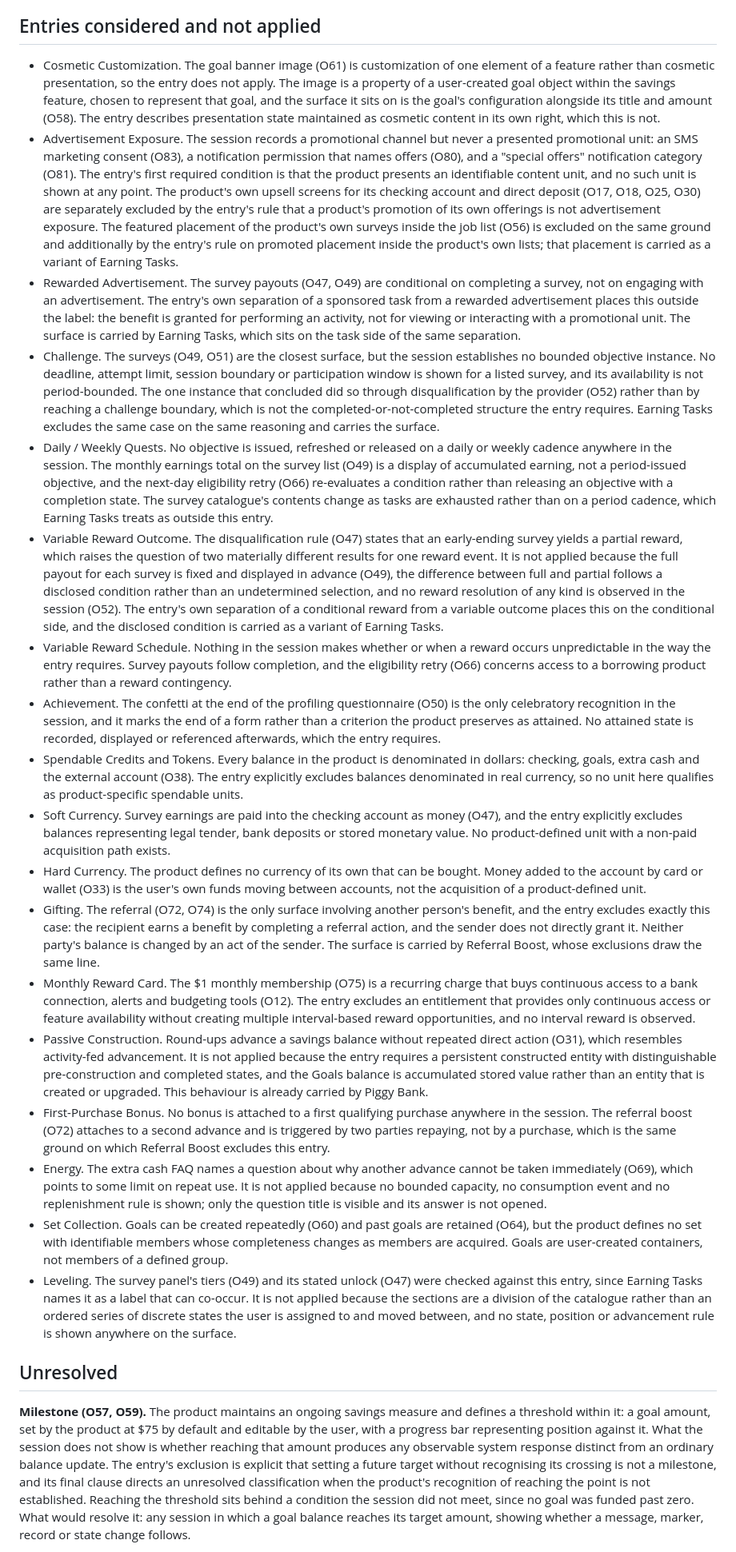
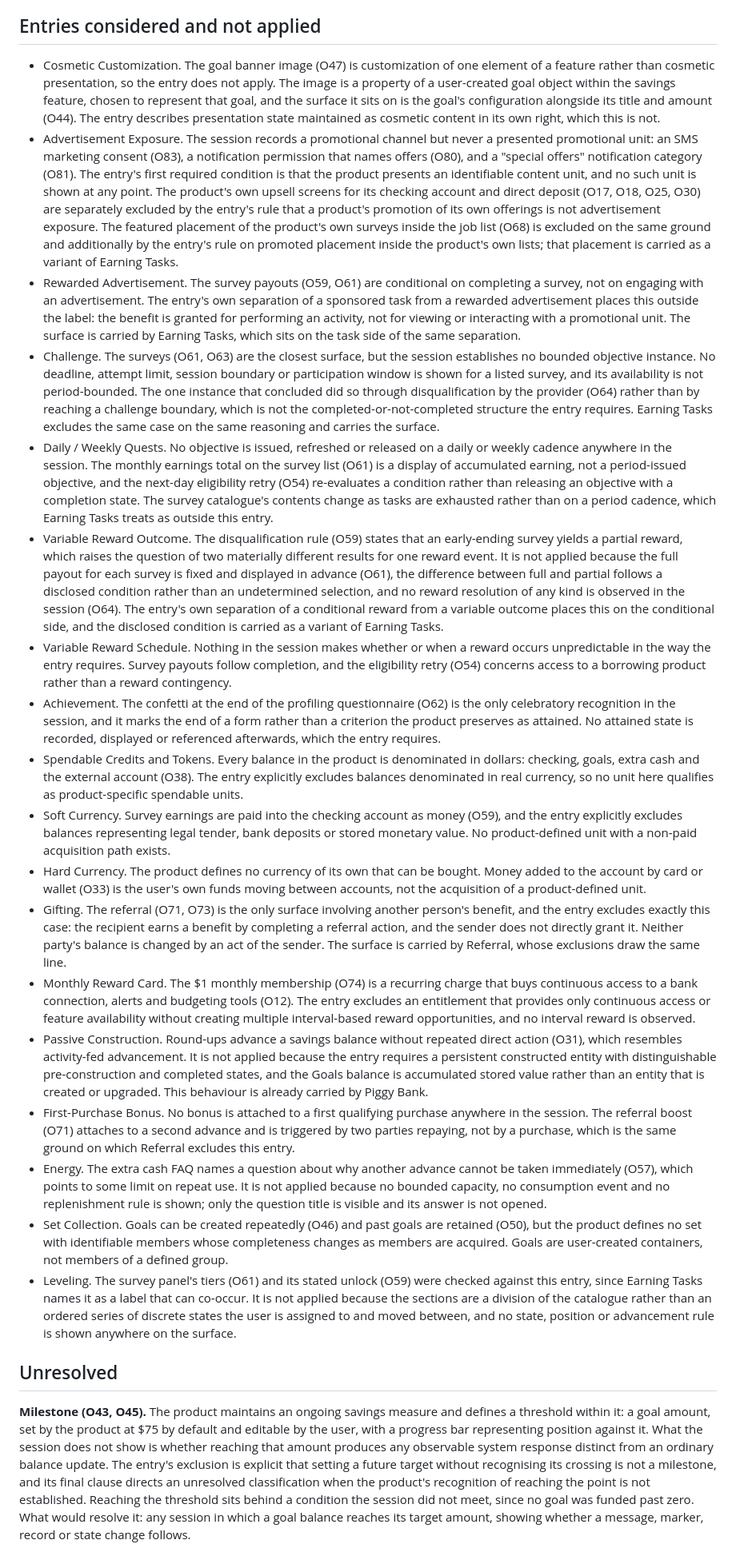
Before and after one commit to lavkozakijevic/mechanics-playbook-prototype, a Markdown page: sources/analyses/dave.md, the part around one of its changes. Shown at 80% size. Rendered like a GitHub page.

```diff
--- a/sources/analyses/dave.md
+++ b/sources/analyses/dave.md
@@ -1001,26 +996,26 @@ No observations. The session records no surface on which the user can see, inter
 
 ## Entries considered and not applied
 
-- Cosmetic Customization. The goal banner image (O61) is customization of one element of a feature rather than cosmetic presentation, so the entry does not apply. The image is a property of a user-created goal object within the savings feature, chosen to represent that goal, and the surface it sits on is the goal's configuration alongside its title and amount (O58). The entry describes presentation state maintained as cosmetic content in its own right, which this is not.
-- Advertisement Exposure. The session records a promotional channel but never a presented promotional unit: an SMS marketing consent (O83), a notification permission that names offers (O80), and a "special offers" notification category (O81). The entry's first required condition is that the product presents an identifiable content unit, and no such unit is shown at any point. The product's own upsell screens for its checking account and direct deposit (O17, O18, O25, O30) are separately excluded by the entry's rule that a product's promotion of its own offerings is not advertisement exposure. The featured placement of the product's own surveys inside the job list (O56) is excluded on the same ground and additionally by the entry's rule on promoted placement inside the product's own lists; that placement is carried as a variant of Earning Tasks.
-- Rewarded Advertisement. The survey payouts (O47, O49) are conditional on completing a survey, not on engaging with an advertisement. The entry's own separation of a sponsored task from a rewarded advertisement places this outside the label: the benefit is granted for performing an activity, not for viewing or interacting with a promotional unit. The surface is carried by Earning Tasks, which sits on the task side of the same separation.
-- Challenge. The surveys (O49, O51) are the closest surface, but the session establishes no bounded objective instance. No deadline, attempt limit, session boundary or participation window is shown for a listed survey, and its availability is not period-bounded. The one instance that concluded did so through disqualification by the provider (O52) rather than by reaching a challenge boundary, which is not the completed-or-not-completed structure the entry requires. Earning Tasks excludes the same case on the same reasoning and carries the surface.
-- Daily / Weekly Quests. No objective is issued, refreshed or released on a daily or weekly cadence anywhere in the session. The monthly earnings total on the survey list (O49) is a display of accumulated earning, not a period-issued objective, and the next-day eligibility retry (O66) re-evaluates a condition rather than releasing an objective with a completion state. The survey catalogue's contents change as tasks are exhausted rather than on a period cadence, which Earning Tasks treats as outside this entry.
-- Variable Reward Outcome. The disqualification rule (O47) states that an early-ending survey yields a partial reward, which raises the question of two materially different results for one reward event. It is not applied because the full payout for each survey is fixed and displayed in advance (O49), the difference between full and partial follows a disclosed condition rather than an undetermined selection, and no reward resolution of any kind is observed in the session (O52). The entry's own separation of a conditional reward from a variable outcome places this on the conditional side, and the disclosed condition is carried as a variant of Earning Tasks.
-- Variable Reward Schedule. Nothing in the session makes whether or when a reward occurs unpredictable in the way the entry requires. Survey payouts follow completion, and the eligibility retry (O66) concerns access to a borrowing product rather than a reward contingency.
-- Achievement. The confetti at the end of the profiling questionnaire (O50) is the only celebratory recognition in the session, and it marks the end of a form rather than a criterion the product preserves as attained. No attained state is recorded, displayed or referenced afterwards, which the entry requires.
+- Cosmetic Customization. The goal banner image (O47) is customization of one element of a feature rather than cosmetic presentation, so the entry does not apply. The image is a property of a user-created goal object within the savings feature, chosen to represent that goal, and the surface it sits on is the goal's configuration alongside its title and amount (O44). The entry describes presentation state maintained as cosmetic content in its own right, which this is not.
+- Advertisement Exposure. The session records a promotional channel but never a presented promotional unit: an SMS marketing consent (O83), a notification permission that names offers (O80), and a "special offers" notification category (O81). The entry's first required condition is that the product presents an identifiable content unit, and no such unit is shown at any point. The product's own upsell screens for its checking account and direct deposit (O17, O18, O25, O30) are separately excluded by the entry's rule that a product's promotion of its own offerings is not advertisement exposure. The featured placement of the product's own surveys inside the job list (O68) is excluded on the same ground and additionally by the entry's rule on promoted placement inside the product's own lists; that placement is carried as a variant of Earning Tasks.
+- Rewarded Advertisement. The survey payouts (O59, O61) are conditional on completing a survey, not on engaging with an advertisement. The entry's own separation of a sponsored task from a rewarded advertisement places this outside the label: the benefit is granted for performing an activity, not for viewing or interacting with a promotional unit. The surface is carried by Earning Tasks, which sits on the task side of the same separation.
+- Challenge. The surveys (O61, O63) are the closest surface, but the session establishes no bounded objective instance. No deadline, attempt limit, session boundary or participation window is shown for a listed survey, and its availability is not period-bounded. The one instance that concluded did so through disqualification by the provider (O64) rather than by reaching a challenge boundary, which is not the completed-or-not-completed structure the entry requires. Earning Tasks excludes the same case on the same reasoning and carries the surface.
+- Daily / Weekly Quests. No objective is issued, refreshed or released on a daily or weekly cadence anywhere in the session. The monthly earnings total on the survey list (O61) is a display of accumulated earning, not a period-issued objective, and the next-day eligibility retry (O54) re-evaluates a condition rather than releasing an objective with a completion state. The survey catalogue's contents change as tasks are exhausted rather than on a period cadence, which Earning Tasks treats as outside this entry.
+- Variable Reward Outcome. The disqualification rule (O59) states that an early-ending survey yields a partial reward, which raises the question of two materially different results for one reward event. It is not applied because the full payout for each survey is fixed and displayed in advance (O61), the difference between full and partial follows a disclosed condition rather than an undetermined selection, and no reward resolution of any kind is observed in the session (O64). The entry's own separation of a conditional reward from a variable outcome places this on the conditional side, and the disclosed condition is carried as a variant of Earning Tasks.
+- Variable Reward Schedule. Nothing in the session makes whether or when a reward occurs unpredictable in the way the entry requires. Survey payouts follow completion, and the eligibility retry (O54) concerns access to a borrowing product rather than a reward contingency.
+- Achievement. The confetti at the end of the profiling questionnaire (O62) is the only celebratory recognition in the session, and it marks the end of a form rather than a criterion the product preserves as attained. No attained state is recorded, displayed or referenced afterwards, which the entry requires.
 - Spendable Credits and Tokens. Every balance in the product is denominated in dollars: checking, goals, extra cash and the external account (O38). The entry explicitly excludes balances denominated in real currency, so no unit here qualifies as product-specific spendable units.
-- Soft Currency. Survey earnings are paid into the checking account as money (O47), and the entry explicitly excludes balances representing legal tender, bank deposits or stored monetary value. No product-defined unit with a non-paid acquisition path exists.
+- Soft Currency. Survey earnings are paid into the checking account as money (O59), and the entry explicitly excludes balances representing legal tender, bank deposits or stored monetary value. No product-defined unit with a non-paid acquisition path exists.
 - Hard Currency. The product defines no currency of its own that can be bought. Money added to the account by card or wallet (O33) is the user's own funds moving between accounts, not the acquisition of a product-defined unit.
-- Gifting. The referral (O72, O74) is the only surface involving another person's benefit, and the entry excludes exactly this case: the recipient earns a benefit by completing a referral action, and the sender does not directly grant it. Neither party's balance is changed by an act of the sender. The surface is carried by Referral Boost, whose exclusions draw the same line.
-- Monthly Reward Card. The $1 monthly membership (O75) is a recurring charge that buys continuous access to a bank connection, alerts and budgeting tools (O12). The entry excludes an entitlement that provides only continuous access or feature availability without creating multiple interval-based reward opportunities, and no interval reward is observed.
+- Gifting. The referral (O71, O73) is the only surface involving another person's benefit, and the entry excludes exactly this case: the recipient earns a benefit by completing a referral action, and the sender does not directly grant it. Neither party's balance is changed by an act of the sender. The surface is carried by Referral, whose exclusions draw the same line.
+- Monthly Reward Card. The $1 monthly membership (O74) is a recurring charge that buys continuous access to a bank connection, alerts and budgeting tools (O12). The entry excludes an entitlement that provides only continuous access or feature availability without creating multiple interval-based reward opportunities, and no interval reward is observed.
 - Passive Construction. Round-ups advance a savings balance without repeated direct action (O31), which resembles activity-fed advancement. It is not applied because the entry requires a persistent constructed entity with distinguishable pre-construction and completed states, and the Goals balance is accumulated stored value rather than an entity that is created or upgraded. This behaviour is already carried by Piggy Bank.
-- First-Purchase Bonus. No bonus is attached to a first qualifying purchase anywhere in the session. The referral boost (O72) attaches to a second advance and is triggered by two parties repaying, not by a purchase, which is the same ground on which Referral Boost excludes this entry.
-- Energy. The extra cash FAQ names a question about why another advance cannot be taken immediately (O69), which points to some limit on repeat use. It is not applied because no bounded capacity, no consumption event and no replenishment rule is shown; only the question title is visible and its answer is not opened.
-- Set Collection. Goals can be created repeatedly (O60) and past goals are retained (O64), but the product defines no set with identifiable members whose completeness changes as members are acquired. Goals are user-created containers, not members of a defined group.
-- Leveling. The survey panel's tiers (O49) and its stated unlock (O47) were checked against this entry, since Earning Tasks names it as a label that can co-occur. It is not applied because the sections are a division of the catalogue rather than an ordered series of discrete states the user is assigned to and moved between, and no state, position or advancement rule is shown anywhere on the surface.
+- First-Purchase Bonus. No bonus is attached to a first qualifying purchase anywhere in the session. The referral boost (O71) attaches to a second advance and is triggered by two parties repaying, not by a purchase, which is the same ground on which Referral excludes this entry.
+- Energy. The extra cash FAQ names a question about why another advance cannot be taken immediately (O57), which points to some limit on repeat use. It is not applied because no bounded capacity, no consumption event and no replenishment rule is shown; only the question title is visible and its answer is not opened.
+- Set Collection. Goals can be created repeatedly (O46) and past goals are retained (O50), but the product defines no set with identifiable members whose completeness changes as members are acquired. Goals are user-created containers, not members of a defined group.
+- Leveling. The survey panel's tiers (O61) and its stated unlock (O59) were checked against this entry, since Earning Tasks names it as a label that can co-occur. It is not applied because the sections are a division of the catalogue rather than an ordered series of discrete states the user is assigned to and moved between, and no state, position or advancement rule is shown anywhere on the surface.
 
 ## Unresolved
 
-**Milestone (O57, O59).** The product maintains an ongoing savings measure and defines a threshold within it: a goal amount, set by the product at $75 by default and editable by the user, with a progress bar representing position against it. What the session does not show is whether reaching that amount produces any observable system response distinct from an ordinary balance update. The entry's exclusion is explicit that setting a future target without recognising its crossing is not a milestone, and its final clause directs an unresolved classification when the product's recognition of reaching the point is not established. Reaching the threshold sits behind a condition the session did not meet, since no goal was funded past zero. What would resolve it: any session in which a goal balance reaches its target amount, showing whether a message, marker, record or state change follows.
+**Milestone (O43, O45).** The product maintains an ongoing savings measure and defines a threshold within it: a goal amount, set by the product at $75 by default and editable by the user, with a progress bar representing position against it. What the session does not show is whether reaching that amount produces any observable system response distinct from an ordinary balance update. The entry's exclusion is explicit that setting a future target without recognising its crossing is not a milestone, and its final clause directs an unresolved classification when the product's recognition of reaching the point is not established. Reaching the threshold sits behind a condition the session did not meet, since no goal was funded past zero. What would resolve it: any session in which a goal balance reaches its target amount, showing whether a message, marker, record or state change follows.
 
```
Also changed, not shown: other parts of sources/analyses/dave.md (+255 -260 lines), sources/analyses/strava.md (+24 -4 lines).
